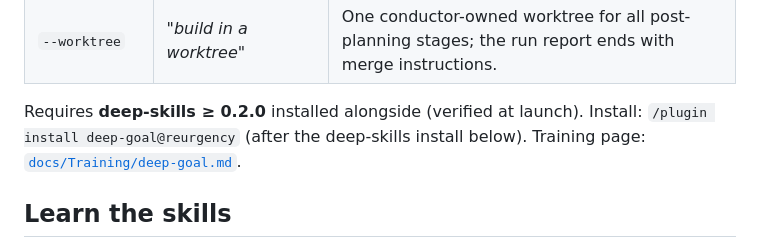
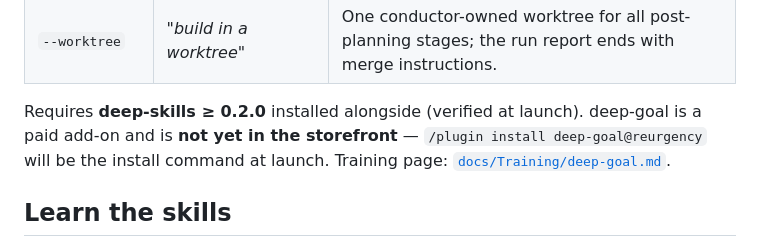
Before and after one commit to reurgency/Deep-Skills, a Markdown page: README.md, the part around the change. Drawn GitHub-style.

Commit message:
docs(readme): mark deep-goal install as launch-only, not yet in storefront
The README presented `/plugin install deep-goal@reurgency` as a live
command, but deep-goal is an unlisted paid add-on (Option A) — the
storefront doesn't carry it, so the command errors. Reword to state it's
the install command at launch.

Co-Authored-By: Claude Opus 4.8 <noreply@anthropic.com>

```diff
--- a/README.md
+++ b/README.md
@@ -113,7 +113,7 @@ A single `--rigor=<yolo|poc|mvp|prod>` dial selects — from data, repo-overrida
 | `--gate=<stage>` | *"pause before implement"* | Human checkpoint before a named stage, even in an autonomous run (repeatable; survives resume). |
 | `--worktree` | *"build in a worktree"* | One conductor-owned worktree for all post-planning stages; the run report ends with merge instructions. |
 
-Requires **deep-skills ≥ 0.2.0** installed alongside (verified at launch). Install: `/plugin install deep-goal@reurgency` (after the deep-skills install below). Training page: [`docs/Training/deep-goal.md`](docs/Training/deep-goal.md).
+Requires **deep-skills ≥ 0.2.0** installed alongside (verified at launch). deep-goal is a paid add-on and is **not yet in the storefront** — `/plugin install deep-goal@reurgency` will be the install command at launch. Training page: [`docs/Training/deep-goal.md`](docs/Training/deep-goal.md).
 
 ## Learn the skills
 
```
